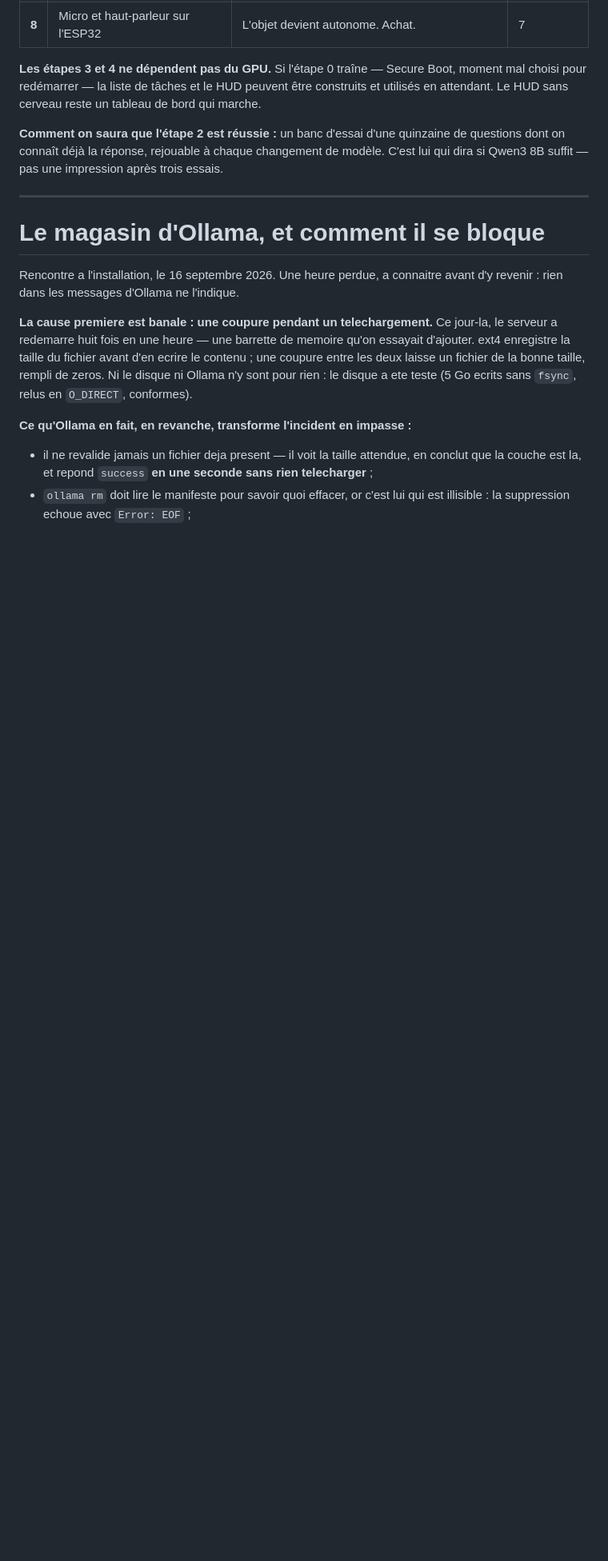
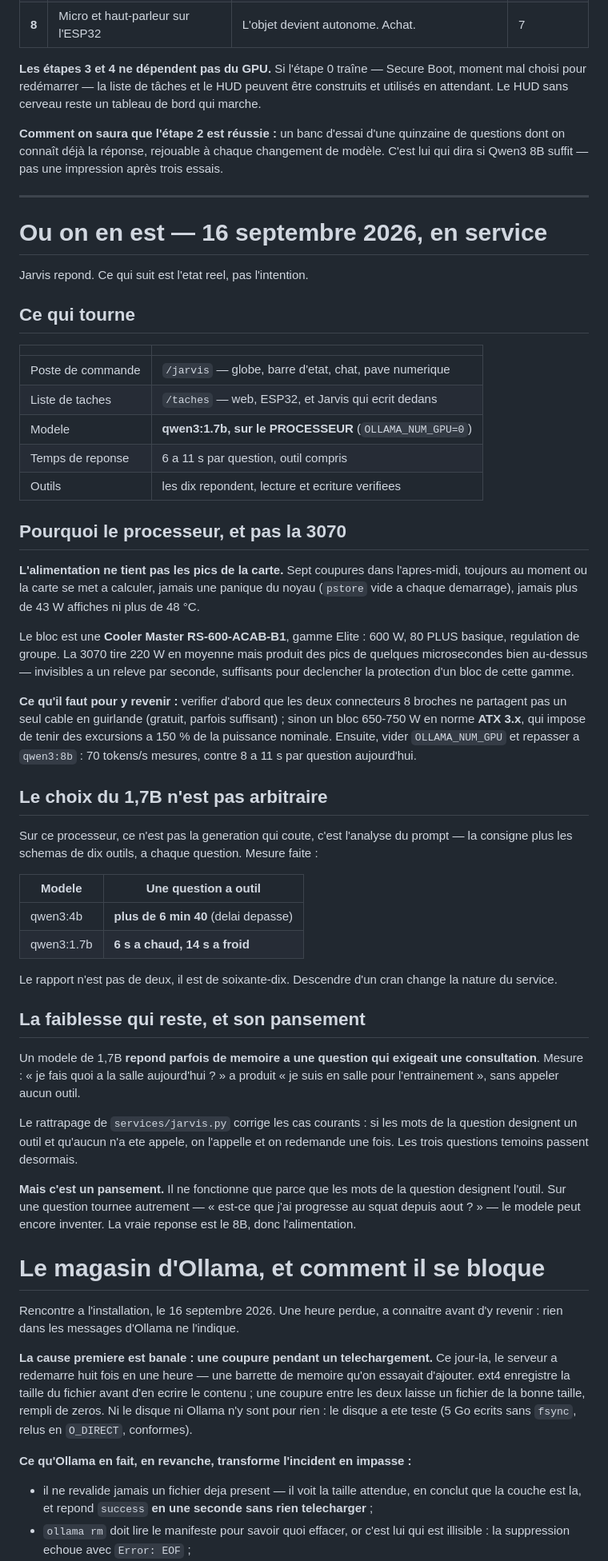
Before and after one commit to Samuel-Scalbert/awen, a Markdown page: docs/jarvis.md, the part around the change. Shown at 80% size. GitHub-like rendering; blank space fills up the shorter version.

Commit message:
Consigner l'etat reel : Jarvis repond, sur le processeur
Ce que la fiche decrivait comme une intention est maintenant en service, mais
pas comme prevu : sur le processeur, avec un 1,7B, parce que l'alimentation
du serveur ne tient pas les pics de la 3070.

Les chiffres sont mesures, pas estimes : 6 min 40 pour le 4B contre 6 s pour
le 1,7B, un rapport de soixante-dix et non de deux, parce que c'est l'analyse
du prompt qui coute et pas la generation.

Et la faiblesse est nommee : un 1,7B repond parfois de memoire, le rattrapage
ne marche que si les mots de la question designent l'outil.

Co-Authored-By: Claude Opus 5 <noreply@anthropic.com>

```diff
--- a/docs/jarvis.md
+++ b/docs/jarvis.md
@@ -328,6 +328,69 @@ impression après trois essais.
 
 ---
 
+# Ou on en est — 16 septembre 2026, en service
+
+Jarvis repond. Ce qui suit est l'etat reel, pas l'intention.
+
+## Ce qui tourne
+
+| | |
+| --- | --- |
+| Poste de commande | `/jarvis` — globe, barre d'etat, chat, pave numerique |
+| Liste de taches | `/taches` — web, ESP32, et Jarvis qui ecrit dedans |
+| Modele | **qwen3:1.7b, sur le PROCESSEUR** (`OLLAMA_NUM_GPU=0`) |
+| Temps de reponse | 6 a 11 s par question, outil compris |
+| Outils | les dix repondent, lecture et ecriture verifiees |
+
+## Pourquoi le processeur, et pas la 3070
+
+**L'alimentation ne tient pas les pics de la carte.** Sept coupures dans
+l'apres-midi, toujours au moment ou la carte se met a calculer, jamais une
+panique du noyau (`pstore` vide a chaque demarrage), jamais plus de 43 W
+affiches ni plus de 48 °C.
+
+Le bloc est une **Cooler Master RS-600-ACAB-B1**, gamme Elite : 600 W,
+80 PLUS basique, regulation de groupe. La 3070 tire 220 W en moyenne mais
+produit des pics de quelques microsecondes bien au-dessus — invisibles a un
+releve par seconde, suffisants pour declencher la protection d'un bloc de
+cette gamme.
+
+**Ce qu'il faut pour y revenir :** verifier d'abord que les deux connecteurs
+8 broches ne partagent pas un seul cable en guirlande (gratuit, parfois
+suffisant) ; sinon un bloc 650-750 W en norme **ATX 3.x**, qui impose de
+tenir des excursions a 150 % de la puissance nominale. Ensuite, vider
+`OLLAMA_NUM_GPU` et repasser a `qwen3:8b` : 70 tokens/s mesures, contre 8 a
+11 s par question aujourd'hui.
+
+## Le choix du 1,7B n'est pas arbitraire
+
+Sur ce processeur, ce n'est pas la generation qui coute, c'est l'analyse du
+prompt — la consigne plus les schemas de dix outils, a chaque question.
+Mesure faite :
+
+| Modele | Une question a outil |
+| --- | --- |
+| qwen3:4b | **plus de 6 min 40** (delai depasse) |
+| qwen3:1.7b | **6 s a chaud, 14 s a froid** |
+
+Le rapport n'est pas de deux, il est de soixante-dix. Descendre d'un cran
+change la nature du service.
+
+## La faiblesse qui reste, et son pansement
+
+Un modele de 1,7B **repond parfois de memoire a une question qui exigeait une
+consultation**. Mesure : « je fais quoi a la salle aujourd'hui ? » a produit
+« je suis en salle pour l'entrainement », sans appeler aucun outil.
+
+Le rattrapage de `services/jarvis.py` corrige les cas courants : si les mots
+de la question designent un outil et qu'aucun n'a ete appele, on l'appelle et
+on redemande une fois. Les trois questions temoins passent desormais.
+
+**Mais c'est un pansement.** Il ne fonctionne que parce que les mots de la
+question designent l'outil. Sur une question tournee autrement — « est-ce que
+j'ai progresse au squat depuis aout ? » — le modele peut encore inventer. La
+vraie reponse est le 8B, donc l'alimentation.
+
 # Le magasin d'Ollama, et comment il se bloque
 
 Rencontre a l'installation, le 16 septembre 2026. Une heure perdue, a
```
